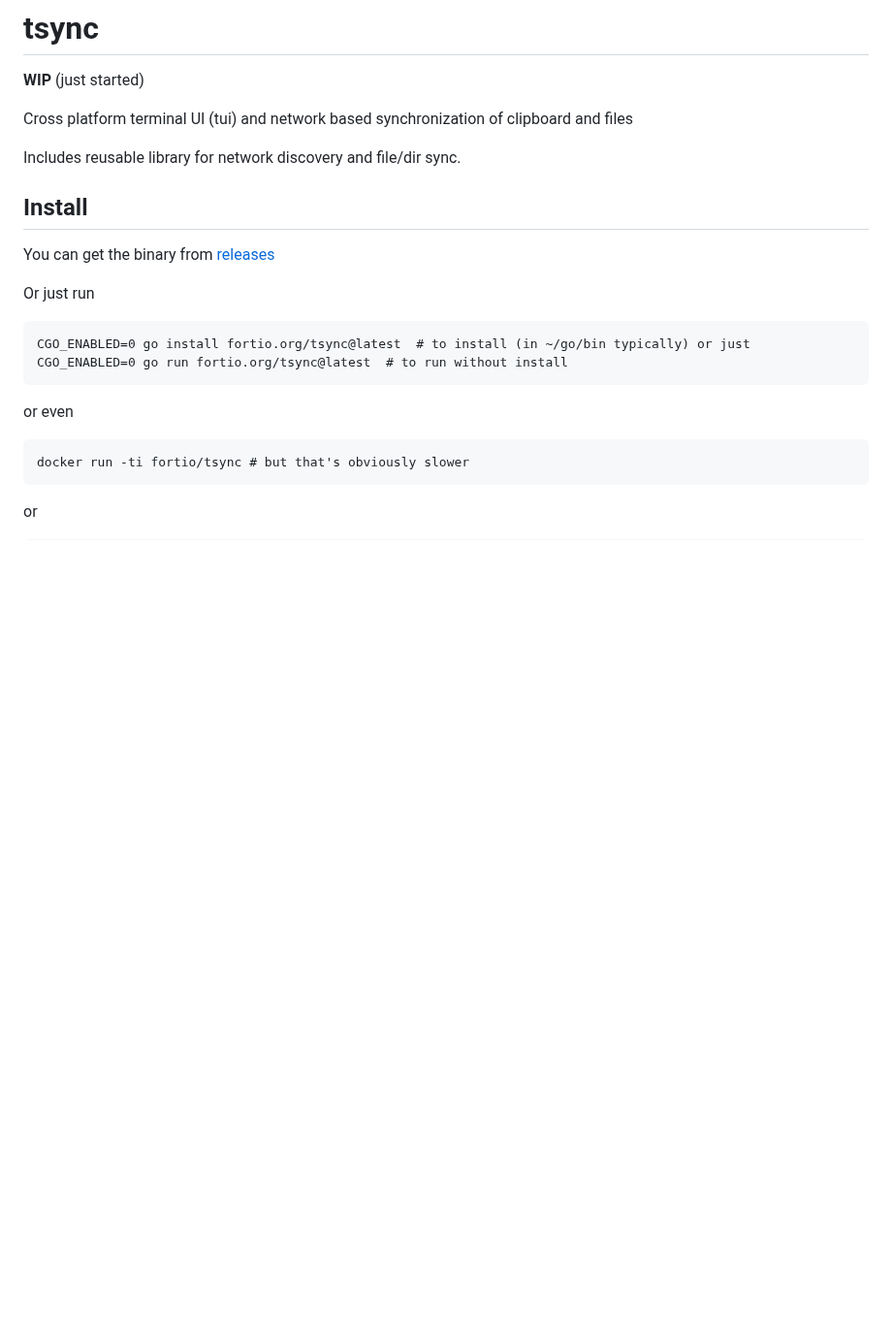
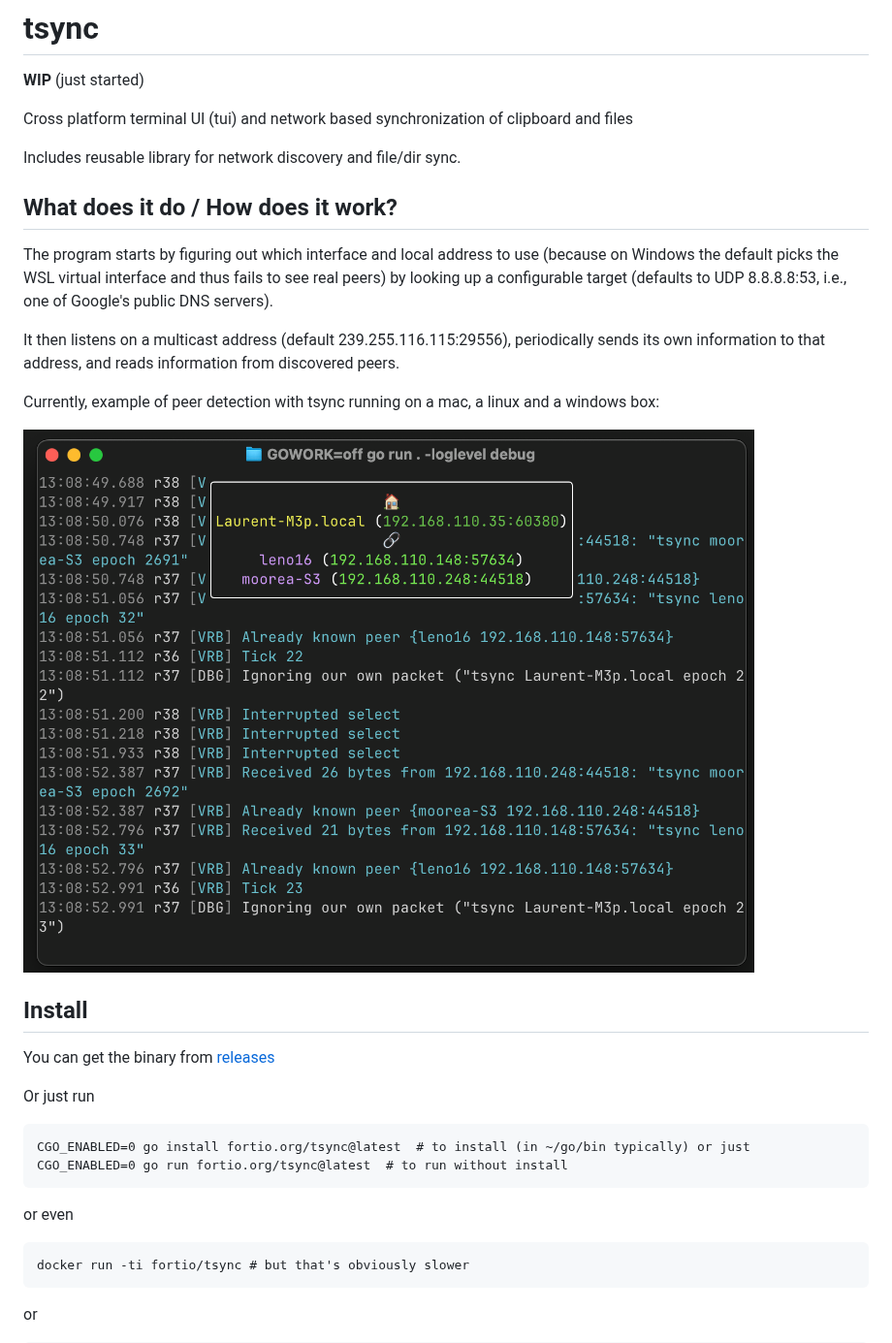
Before and after one commit to fortio/tsync, a Markdown page: README.md, the part around the change. Shown at 97% size. Rendered like a GitHub page; pictures changed too: screenshot.png (added); blank space fills up the shorter version.

```diff
--- a/README.md
+++ b/README.md
@@ -10,6 +10,17 @@
 Cross platform terminal UI (tui) and network based synchronization of clipboard and files
 
 Includes reusable library for network discovery and file/dir sync.
+
+## What does it do / How does it work?
+
+The program starts by figuring out which interface and local address to use (because on Windows the default picks the WSL virtual interface and thus fails to see real peers) by looking up a configurable target (defaults to UDP 8.8.8.8:53, i.e., one of Google's public DNS servers).
+
+It then listens on a multicast address (default 239.255.116.115:29556), periodically sends its own information to that address, and reads information from discovered peers.
+
+Currently, example of peer detection with tsync running on a mac, a linux and a windows box:
+
+![Example Screenshot](screenshot.png)
+
 
 ## Install
 You can get the binary from [releases](https://github.com/fortio/tsync/releases)
```
Also changed, not shown: 4 other files.
